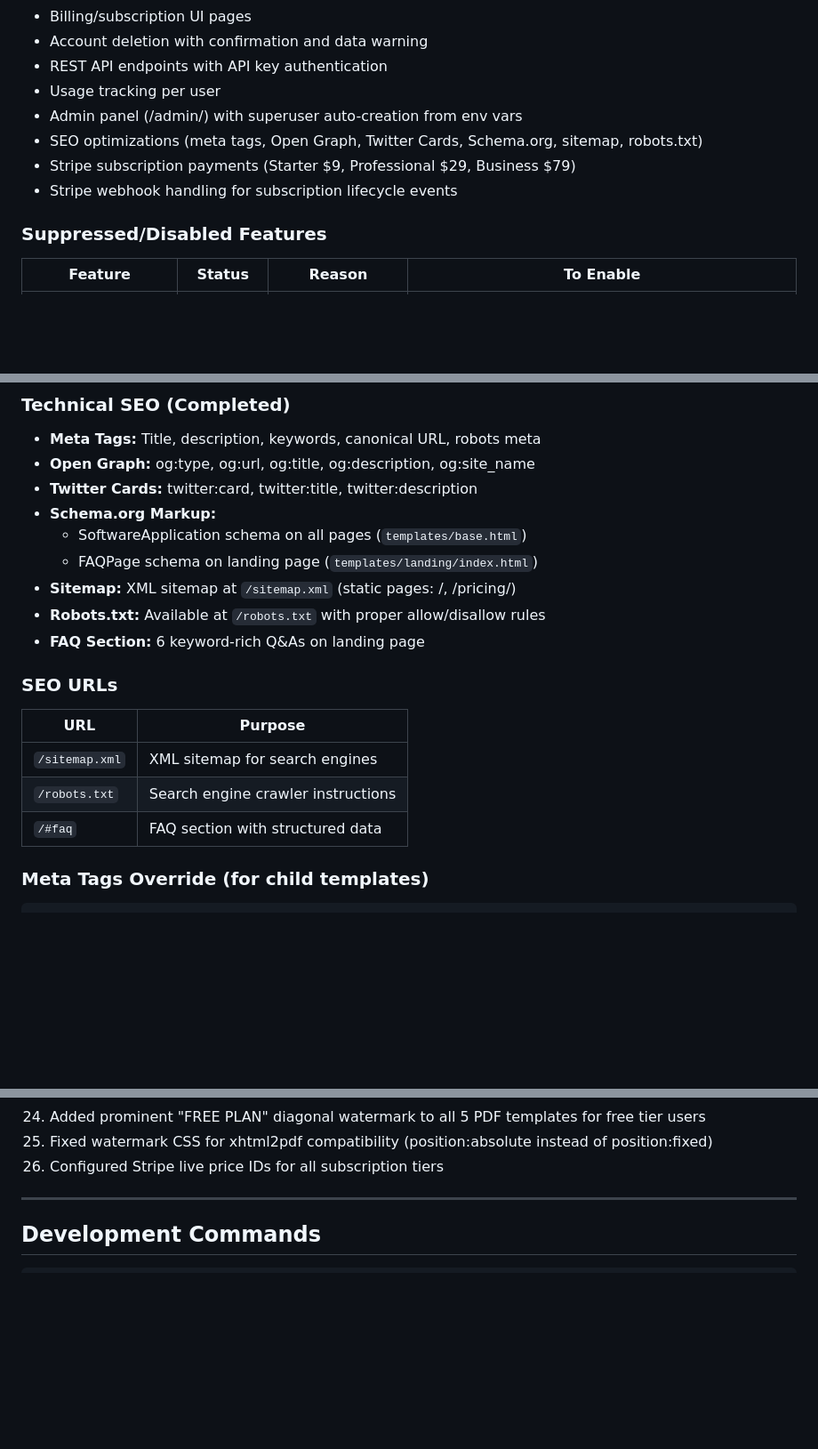
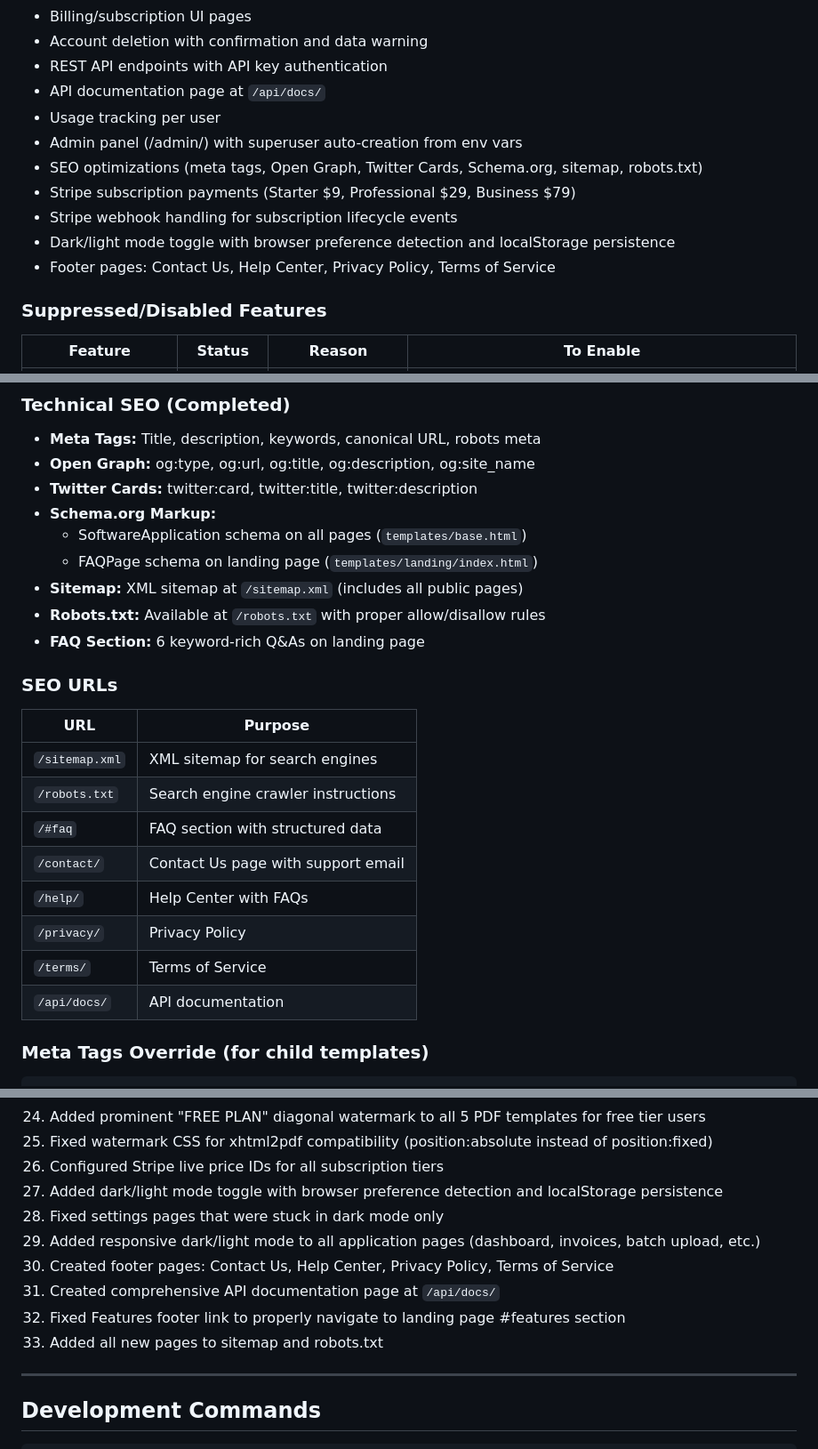
Before and after one commit to ryanpate/invoice-generator, a Markdown page: CLAUDE.md, 3 parts joined by grey strips. Shown at 89% size. Rendered like a GitHub page; blank space fills up the shorter version.

Commit message:
Update CLAUDE.md with recent changes
- Add dark/light mode toggle to Working Features
- Add footer pages (Contact, Help, Privacy, Terms, API Docs) to Working Features
- Add pages/ directory to project structure
- Update SEO URLs section with new pages
- Add recent fixes #27-33

🤖 Generated with [Claude Code](https://claude.com/claude-code)

Co-Authored-By: Claude Opus 4.5 <noreply@anthropic.com>

````diff
--- a/CLAUDE.md
+++ b/CLAUDE.md
@@ -27,11 +27,14 @@
 - Billing/subscription UI pages
 - Account deletion with confirmation and data warning
 - REST API endpoints with API key authentication
+- API documentation page at `/api/docs/`
 - Usage tracking per user
 - Admin panel (/admin/) with superuser auto-creation from env vars
 - SEO optimizations (meta tags, Open Graph, Twitter Cards, Schema.org, sitemap, robots.txt)
 - Stripe subscription payments (Starter $9, Professional $29, Business $79)
 - Stripe webhook handling for subscription lifecycle events
+- Dark/light mode toggle with browser preference detection and localStorage persistence
+- Footer pages: Contact Us, Help Center, Privacy Policy, Terms of Service
 
 ### Suppressed/Disabled Features
 
@@ -207,7 +211,7 @@ invoice_generator/
 - **Schema.org Markup:**
   - SoftwareApplication schema on all pages (`templates/base.html`)
   - FAQPage schema on landing page (`templates/landing/index.html`)
-- **Sitemap:** XML sitemap at `/sitemap.xml` (static pages: /, /pricing/)
+- **Sitemap:** XML sitemap at `/sitemap.xml` (includes all public pages)
 - **Robots.txt:** Available at `/robots.txt` with proper allow/disallow rules
 - **FAQ Section:** 6 keyword-rich Q&As on landing page
 
@@ -217,6 +221,11 @@ invoice_generator/
 | `/sitemap.xml` | XML sitemap for search engines |
 | `/robots.txt` | Search engine crawler instructions |
 | `/#faq` | FAQ section with structured data |
+| `/contact/` | Contact Us page with support email |
+| `/help/` | Help Center with FAQs |
+| `/privacy/` | Privacy Policy |
+| `/terms/` | Terms of Service |
+| `/api/docs/` | API documentation |
 
 ### Meta Tags Override (for child templates)
 ```html
@@ -302,6 +311,13 @@ Authentication: API Key in header `X-API-Key: <key>`
 24. Added prominent "FREE PLAN" diagonal watermark to all 5 PDF templates for free tier users
 25. Fixed watermark CSS for xhtml2pdf compatibility (position:absolute instead of position:fixed)
 26. Configured Stripe live price IDs for all subscription tiers
+27. Added dark/light mode toggle with browser preference detection and localStorage persistence
+28. Fixed settings pages that were stuck in dark mode only
+29. Added responsive dark/light mode to all application pages (dashboard, invoices, batch upload, etc.)
+30. Created footer pages: Contact Us, Help Center, Privacy Policy, Terms of Service
+31. Created comprehensive API documentation page at `/api/docs/`
+32. Fixed Features footer link to properly navigate to landing page #features section
+33. Added all new pages to sitemap and robots.txt
 
 ---
 
````
Also changed, not shown: other parts of CLAUDE.md (+1 -0 lines).
